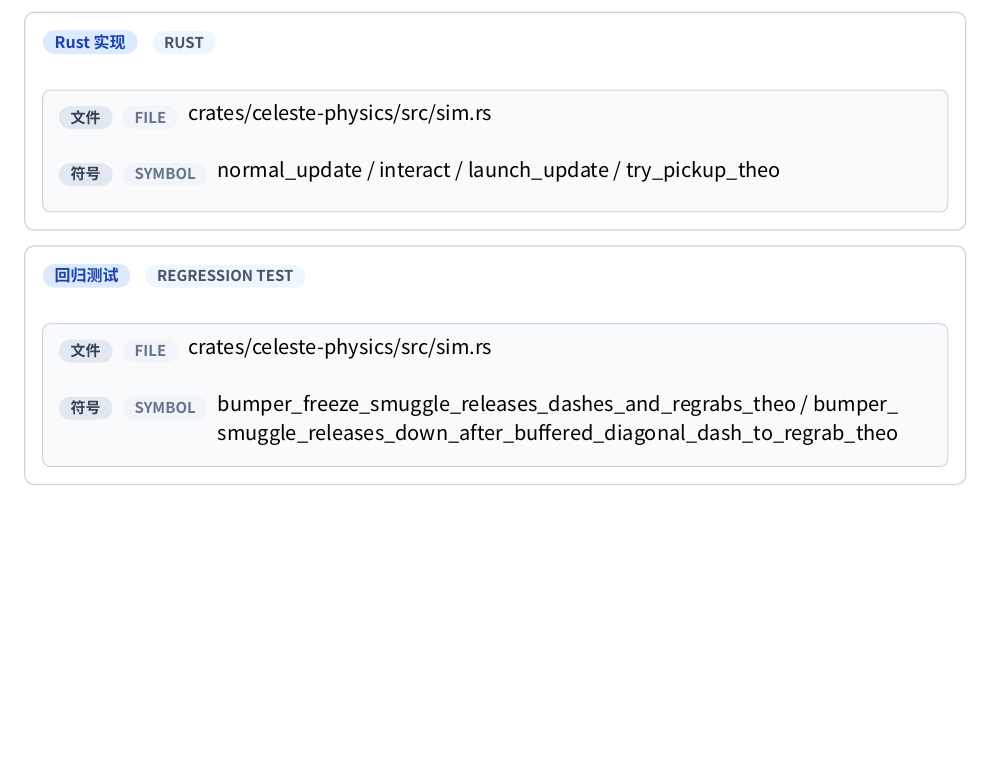
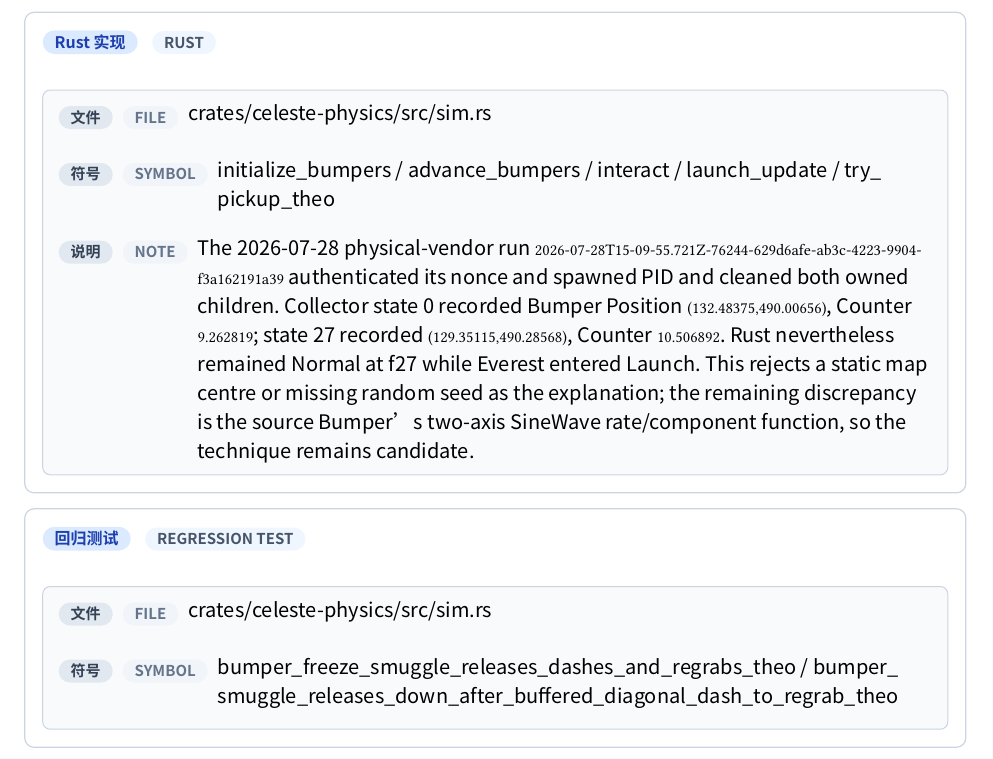
Before and after one commit to std-microblock/celeste-next-gym, a Typst document (docs/tech-handbook/main.typ, which reads docs/tech-handbook/techs/entity-tech/4-24-holdable-dash-smuggle-from-bumpers.typ): part of page 142 of 176 before the commit and part of page 142 of 177 after it, cut so that both start at the same text, the shorter picture padded with empty space. Compiled offline with Typst 0.15; a missing font is replaced by an installed copy or a similar font.

Commit message:
e2e: record bumper phase mismatch

```diff
--- a/docs/tech-handbook/techs/entity-tech/4-24-holdable-dash-smuggle-from-bumpers.typ
+++ b/docs/tech-handbook/techs/entity-tech/4-24-holdable-dash-smuggle-from-bumpers.typ
@@ -13,7 +13,7 @@
     snippet: raw(block: true, lang: "cs", "player.ExplodeLaunch(Position, snapUp: false);\n...\nCeleste.Freeze(0.1f);\nRefillDash();\ndashCooldownTimer = 0.2f;\nStateMachine.State = 7;"),
     note: [玩家更新先处理松抓，随后 Bumper.OnPlayer 在同帧触发 0.1 秒冻结、补充冲刺并进入 Launch；LaunchUpdate 又把 CanDash 检查放在 Holdable 抓取之前。候选审查确认第 27 帧差异发生在 Bumper→Launch 之前，不能以放宽 PickupCollider 或调整 Launch 的输入优先级伪造；因而可在碰撞帧放下物品，冻结后用缓冲冲刺离开，再穿过物品重抓的语义保持待真机验证。],
   ),
-  rust-evidence: evidence(path: [crates/celeste-physics/src/sim.rs], symbol: [normal_update / interact / launch_update / try_pickup_theo]),
+  rust-evidence: evidence(path: [crates/celeste-physics/src/sim.rs], symbol: [initialize_bumpers / advance_bumpers / interact / launch_update / try_pickup_theo], note: [The 2026-07-28 physical-vendor run `2026-07-28T15-09-55.721Z-76244-629d6afe-ab3c-4223-9904-f3a162191a39` authenticated its nonce and spawned PID and cleaned both owned children. Collector state 0 recorded Bumper Position `(132.48375,490.00656)`, Counter `9.262819`; state 27 recorded `(129.35115,490.28568)`, Counter `10.506892`. Rust nevertheless remained Normal at f27 while Everest entered Launch. This rejects a static map centre or missing random seed as the explanation; the remaining discrepancy is the source Bumper's two-axis SineWave rate/component function, so the technique remains candidate.]),
   test-evidence: evidence(path: [crates/celeste-physics/src/sim.rs], symbol: [bumper_freeze_smuggle_releases_dashes_and_regrabs_theo / bumper_smuggle_releases_down_after_buffered_diagonal_dash_to_regrab_theo]),
   e2e-evidence: none,
   candidate-e2e: evidence(path: [scripts/e2e-real/scenarios/playground/entity-4.24-bumper-holdable-dash-smuggle.ts], symbol: [entity-4.24-bumper-holdable-dash-smuggle], note: [最终真实候选第 27 帧先差：Rust 仍为 Normal、速度 (61.667,0)，Everest 已由 Bumper 进入 Launch、速度 (-280,-150)；最大位置／速度误差 110／358.333344，保持未实现。]),
```
